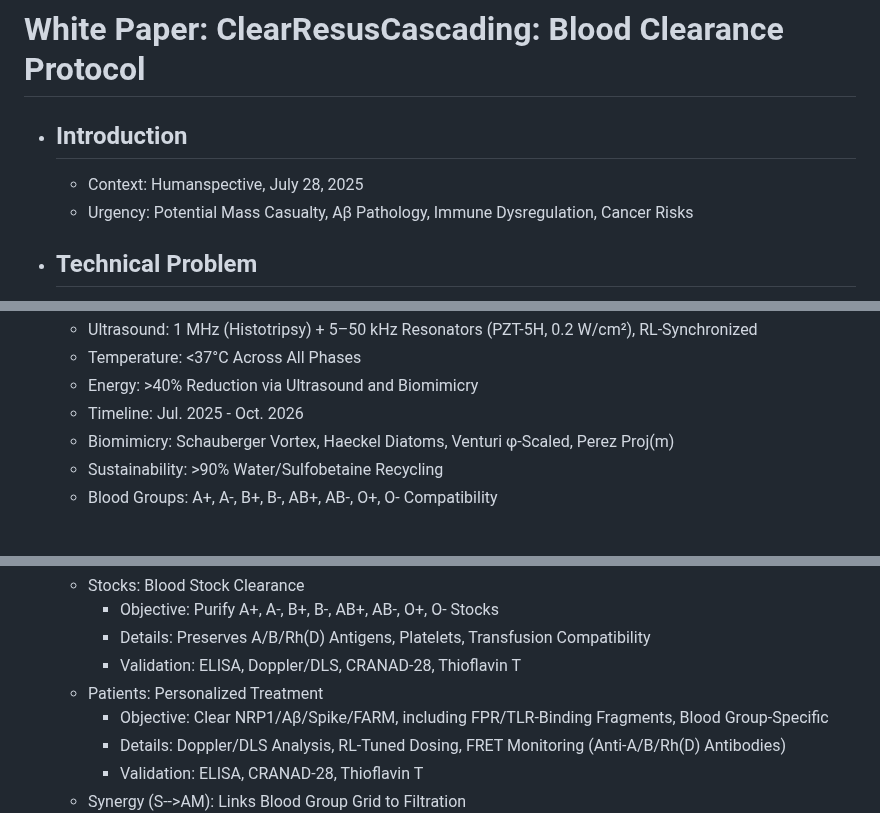
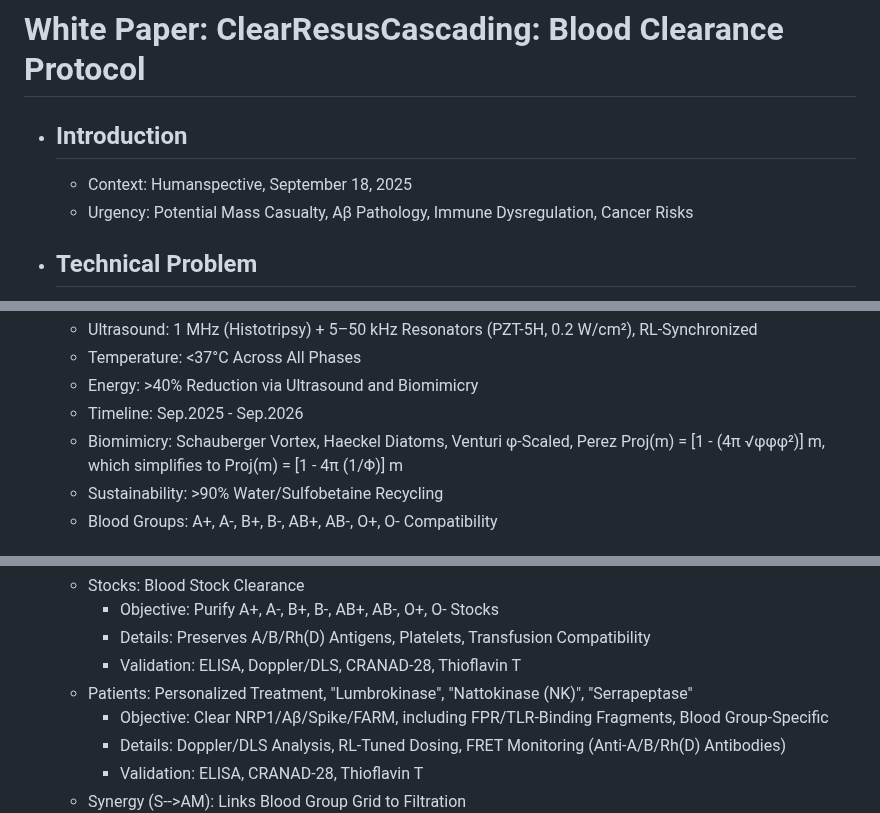
Before and after one commit to ChaupradeChristophe/ClearResusCascading-Blood-Clearance-Protocol, a Markdown page: markmap/markmap.md, 3 parts joined by grey strips. GitHub-like rendering.

```diff
--- a/markmap/markmap.md
+++ b/markmap/markmap.md
@@ -1,6 +1,6 @@
 # White Paper: ClearResusCascading: Blood Clearance Protocol
 - ## Introduction
-  - Context: Humanspective, July 28, 2025
+  - Context: Humanspective, September 18, 2025
   - Urgency: Potential Mass Casualty, Aβ Pathology, Immune Dysregulation, Cancer Risks
 - ## Technical Problem
   - Origin: Plasmid DNA, Spike 1, Aβ via NRP1, FARM, FPR/TLR-Binding Spike Fragments
@@ -13,8 +13,8 @@
   - Ultrasound: 1 MHz (Histotripsy) + 5–50 kHz Resonators (PZT-5H, 0.2 W/cm²), RL-Synchronized
   - Temperature: <37°C Across All Phases
   - Energy: >40% Reduction via Ultrasound and Biomimicry
-  - Timeline: Jul. 2025 - Oct. 2026
-  - Biomimicry: Schauberger Vortex, Haeckel Diatoms, Venturi φ-Scaled, Perez Proj(m)
+  - Timeline: Sep.2025 - Sep.2026
+  - Biomimicry: Schauberger Vortex, Haeckel Diatoms, Venturi φ-Scaled, Perez Proj(m) = [1 - (4π √φφφ²)] m, which simplifies to Proj(m) = [1 - 4π (1/Φ)] m
   - Sustainability: >90% Water/Sulfobetaine Recycling
   - Blood Groups: A+, A-, B+, B-, AB+, AB-, O+, O- Compatibility
   - ### Protocol Steps
@@ -89,7 +89,7 @@
     - Objective: Purify A+, A-, B+, B-, AB+, AB-, O+, O- Stocks
     - Details: Preserves A/B/Rh(D) Antigens, Platelets, Transfusion Compatibility
     - Validation: ELISA, Doppler/DLS, CRANAD-28, Thioflavin T
-  - Patients: Personalized Treatment
+  - Patients: Personalized Treatment, "Lumbrokinase", "Nattokinase (NK)", "Serrapeptase"
     - Objective: Clear NRP1/Aβ/Spike/FARM, including FPR/TLR-Binding Fragments, Blood Group-Specific
     - Details: Doppler/DLS Analysis, RL-Tuned Dosing, FRET Monitoring (Anti-A/B/Rh(D) Antibodies)
     - Validation: ELISA, CRANAD-28, Thioflavin T
```
Also changed, not shown: other parts of markmap/markmap.md (+2 -0 lines).
